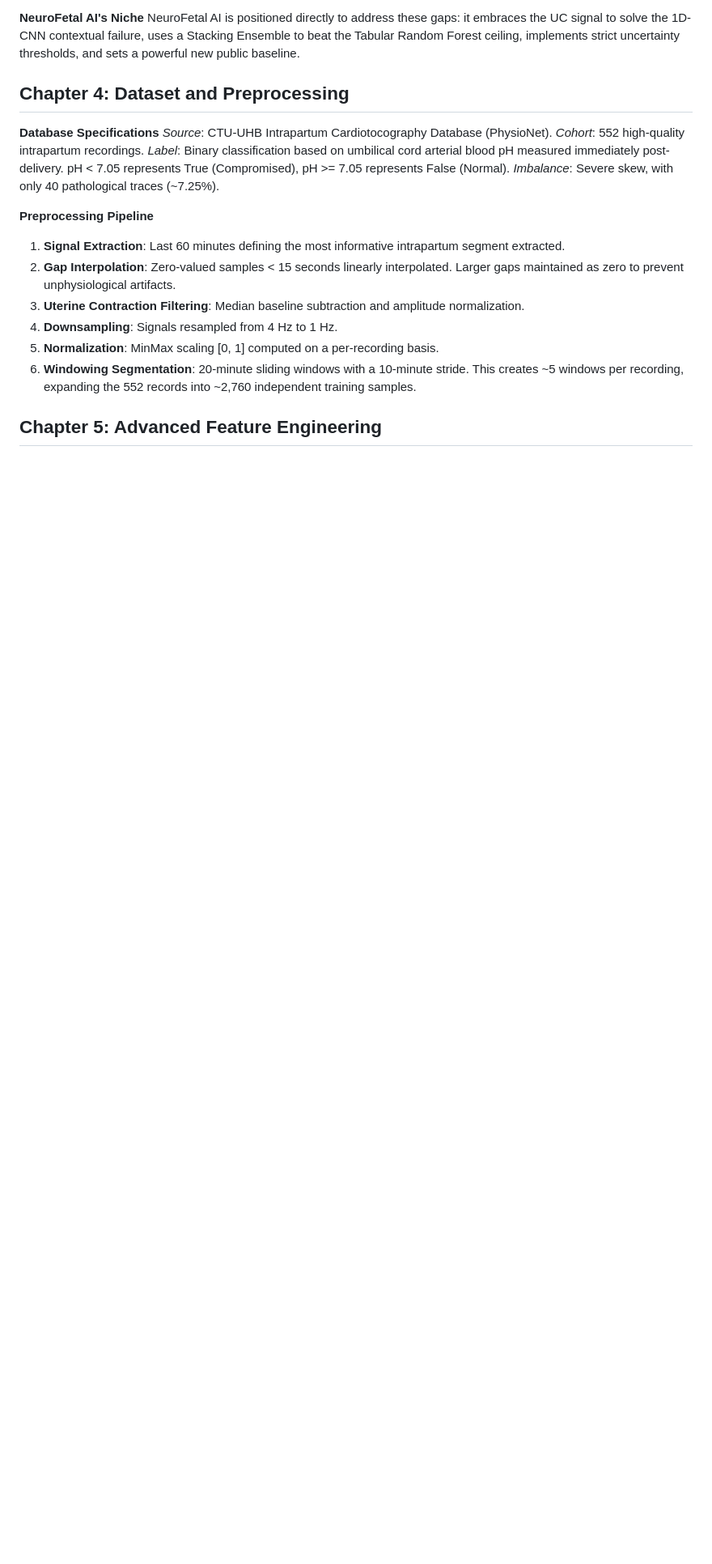
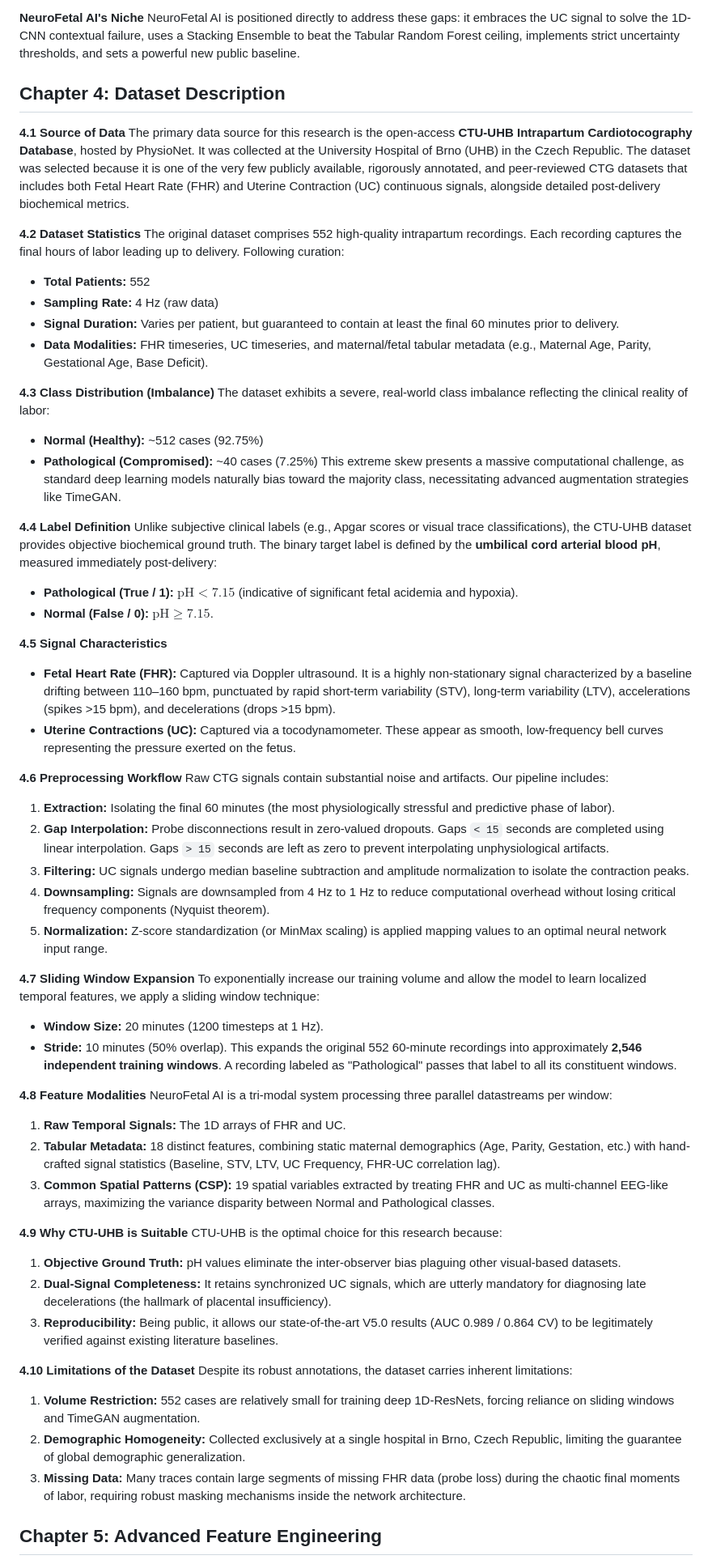
Before and after one commit to Krishna200608/NeuroFetal-AI, a Markdown page: Reports/Content/report_content.md, the part around the change. Shown at 81% size. Rendered like a GitHub page; blank space fills up the shorter version.

Commit message:
docs: expand dataset description with 10 detailed subsections

```diff
--- a/Reports/Content/report_content.md
+++ b/Reports/Content/report_content.md
@@ -44,20 +44,64 @@ To rigorously justify our proposed architecture, we did not merely cite the limi
 **NeuroFetal AI's Niche**
 NeuroFetal AI is positioned directly to address these gaps: it embraces the UC signal to solve the 1D-CNN contextual failure, uses a Stacking Ensemble to beat the Tabular Random Forest ceiling, implements strict uncertainty thresholds, and sets a powerful new public baseline.
 
-## Chapter 4: Dataset and Preprocessing
-**Database Specifications**
-*Source*: CTU-UHB Intrapartum Cardiotocography Database (PhysioNet).
-*Cohort*: 552 high-quality intrapartum recordings.
-*Label*: Binary classification based on umbilical cord arterial blood pH measured immediately post-delivery. pH < 7.05 represents True (Compromised), pH >= 7.05 represents False (Normal).
-*Imbalance*: Severe skew, with only 40 pathological traces (~7.25%).
+## Chapter 4: Dataset Description
 
-**Preprocessing Pipeline**
-1. **Signal Extraction**: Last 60 minutes defining the most informative intrapartum segment extracted.
-2. **Gap Interpolation**: Zero-valued samples < 15 seconds linearly interpolated. Larger gaps maintained as zero to prevent unphysiological artifacts.
-3. **Uterine Contraction Filtering**: Median baseline subtraction and amplitude normalization.
-4. **Downsampling**: Signals resampled from 4 Hz to 1 Hz.
-5. **Normalization**: MinMax scaling [0, 1] computed on a per-recording basis.
-6. **Windowing Segmentation**: 20-minute sliding windows with a 10-minute stride. This creates ~5 windows per recording, expanding the 552 records into ~2,760 independent training samples.
+**4.1 Source of Data**
+The primary data source for this research is the open-access **CTU-UHB Intrapartum Cardiotocography Database**, hosted by PhysioNet. It was collected at the University Hospital of Brno (UHB) in the Czech Republic. The dataset was selected because it is one of the very few publicly available, rigorously annotated, and peer-reviewed CTG datasets that includes both Fetal Heart Rate (FHR) and Uterine Contraction (UC) continuous signals, alongside detailed post-delivery biochemical metrics.
+
+**4.2 Dataset Statistics**
+The original dataset comprises 552 high-quality intrapartum recordings. Each recording captures the final hours of labor leading up to delivery. Following curation:
+- **Total Patients:** 552
+- **Sampling Rate:** 4 Hz (raw data)
+- **Signal Duration:** Varies per patient, but guaranteed to contain at least the final 60 minutes prior to delivery.
+- **Data Modalities:** FHR timeseries, UC timeseries, and maternal/fetal tabular metadata (e.g., Maternal Age, Parity, Gestational Age, Base Deficit).
+
+**4.3 Class Distribution (Imbalance)**
+The dataset exhibits a severe, real-world class imbalance reflecting the clinical reality of labor:
+- **Normal (Healthy):** ~512 cases (92.75%)
+- **Pathological (Compromised):** ~40 cases (7.25%)
+This extreme skew presents a massive computational challenge, as standard deep learning models naturally bias toward the majority class, necessitating advanced augmentation strategies like TimeGAN.
+
+**4.4 Label Definition**
+Unlike subjective clinical labels (e.g., Apgar scores or visual trace classifications), the CTU-UHB dataset provides objective biochemical ground truth. The binary target label is defined by the **umbilical cord arterial blood pH**, measured immediately post-delivery:
+- **Pathological (True / 1):** $\text{pH} < 7.15$ (indicative of significant fetal acidemia and hypoxia).
+- **Normal (False / 0):** $\text{pH} \geq 7.15$.
+
+**4.5 Signal Characteristics**
+- **Fetal Heart Rate (FHR):** Captured via Doppler ultrasound. It is a highly non-stationary signal characterized by a baseline drifting between 110–160 bpm, punctuated by rapid short-term variability (STV), long-term variability (LTV), accelerations (spikes >15 bpm), and decelerations (drops >15 bpm).
+- **Uterine Contractions (UC):** Captured via a tocodynamometer. These appear as smooth, low-frequency bell curves representing the pressure exerted on the fetus.
+
+**4.6 Preprocessing Workflow**
+Raw CTG signals contain substantial noise and artifacts. Our pipeline includes:
+1. **Extraction:** Isolating the final 60 minutes (the most physiologically stressful and predictive phase of labor).
+2. **Gap Interpolation:** Probe disconnections result in zero-valued dropouts. Gaps `< 15` seconds are completed using linear interpolation. Gaps `> 15` seconds are left as zero to prevent interpolating unphysiological artifacts.
+3. **Filtering:** UC signals undergo median baseline subtraction and amplitude normalization to isolate the contraction peaks.
+4. **Downsampling:** Signals are downsampled from 4 Hz to 1 Hz to reduce computational overhead without losing critical frequency components (Nyquist theorem).
+5. **Normalization:** Z-score standardization (or MinMax scaling) is applied mapping values to an optimal neural network input range.
+
+**4.7 Sliding Window Expansion**
+To exponentially increase our training volume and allow the model to learn localized temporal features, we apply a sliding window technique:
+- **Window Size:** 20 minutes (1200 timesteps at 1 Hz).
+- **Stride:** 10 minutes (50% overlap).
+This expands the original 552 60-minute recordings into approximately **2,546 independent training windows**. A recording labeled as "Pathological" passes that label to all its constituent windows.
+
+**4.8 Feature Modalities**
+NeuroFetal AI is a tri-modal system processing three parallel datastreams per window:
+1. **Raw Temporal Signals:** The 1D arrays of FHR and UC.
+2. **Tabular Metadata:** 18 distinct features, combining static maternal demographics (Age, Parity, Gestation, etc.) with hand-crafted signal statistics (Baseline, STV, LTV, UC Frequency, FHR-UC correlation lag).
+3. **Common Spatial Patterns (CSP):** 19 spatial variables extracted by treating FHR and UC as multi-channel EEG-like arrays, maximizing the variance disparity between Normal and Pathological classes.
+
+**4.9 Why CTU-UHB is Suitable**
+CTU-UHB is the optimal choice for this research because:
+1. **Objective Ground Truth:** pH values eliminate the inter-observer bias plaguing other visual-based datasets.
+2. **Dual-Signal Completeness:** It retains synchronized UC signals, which are utterly mandatory for diagnosing late decelerations (the hallmark of placental insufficiency).
+3. **Reproducibility:** Being public, it allows our state-of-the-art V5.0 results (AUC 0.989 / 0.864 CV) to be legitimately verified against existing literature baselines.
+
+**4.10 Limitations of the Dataset**
+Despite its robust annotations, the dataset carries inherent limitations:
+1. **Volume Restriction:** 552 cases are relatively small for training deep 1D-ResNets, forcing reliance on sliding windows and TimeGAN augmentation.
+2. **Demographic Homogeneity:** Collected exclusively at a single hospital in Brno, Czech Republic, limiting the guarantee of global demographic generalization.
+3. **Missing Data:** Many traces contain large segments of missing FHR data (probe loss) during the chaotic final moments of labor, requiring robust masking mechanisms inside the network architecture.
 
 ## Chapter 5: Advanced Feature Engineering
 Our model processes three distinct modalities comprising over 35 distinct features.
```
